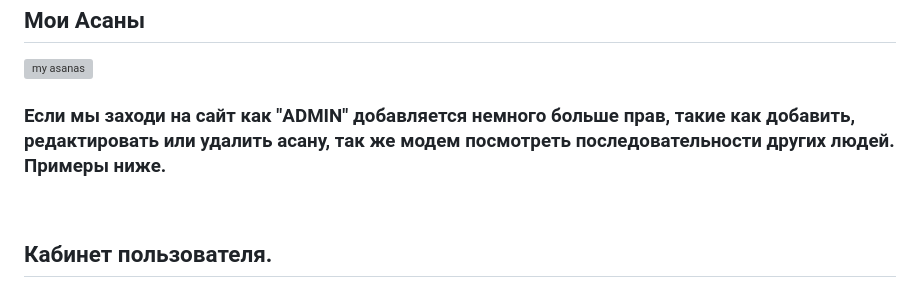
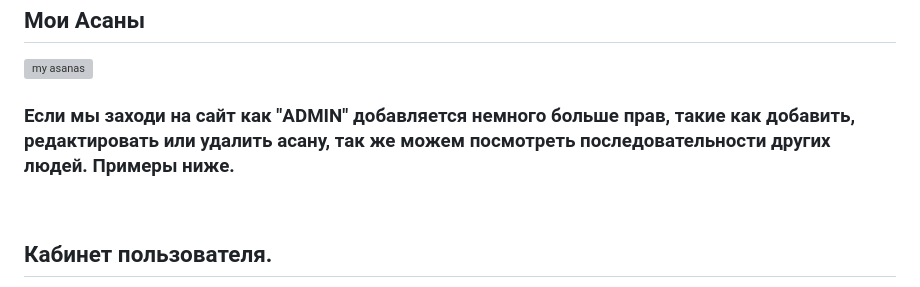
Before and after one commit to Igor-Lakienko/Building-of-asanas, a Markdown page: README.md, the part around the change. Rendered like a GitHub page; grey boxes are pictures that could not be loaded.

```diff
--- a/README.md
+++ b/README.md
@@ -50,7 +50,7 @@
 ![my asanas](https://user-images.githubusercontent.com/102826125/215264451-02ec3cd6-0e0e-4784-b823-c1f889022056.png)
 
 
-### Если мы заходи на сайт как "ADMIN" добавляется немного больше прав, такие как добавить, редактировать или удалить асану, так же модем посмотреть последовательности других людей. Примеры ниже.
+### Если мы заходи на сайт как "ADMIN" добавляется немного больше прав, такие как добавить, редактировать или удалить асану, так же можем посмотреть последовательности других людей. Примеры ниже.
 
  <br>
 
```
